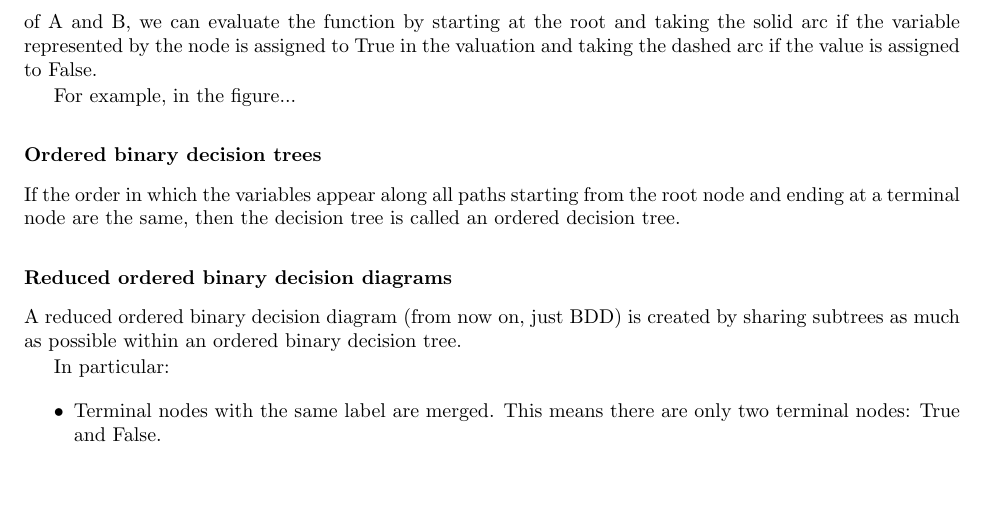
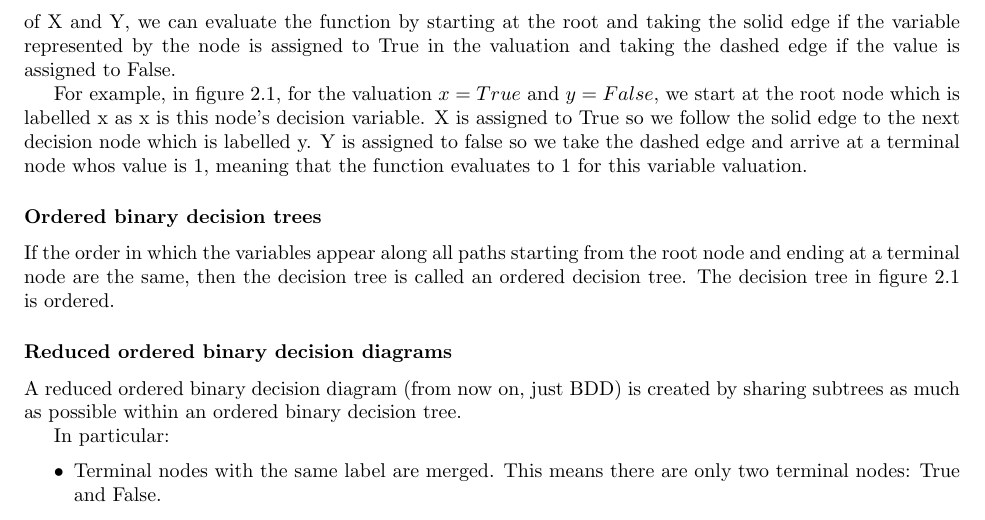
Before and after one commit to termite2/adam-thesis, a LaTeX thesis (thesis.tex): part of page 15 of 29, cut so that both start at the same text, the shorter picture padded with empty space. Compiled offline with pdfLaTeX.

Commit message:
bdd fixes

```diff
--- a/thesis.tex
+++ b/thesis.tex
@@ -392,13 +392,13 @@ A binary decision diagram is an efficient data structure for manipulating large
 \label{fig:decis_tree}
 \end{figure}
 
-Figure \ref{fig:decis_tree} shows a decision tree for the disjunction of two variables. The root node represents the disjunction function. The child nodes, or internal nodes, represent variables and the leaf nodes, or terminal nodes represent the outcome of the function. Terminal nodes are labelled either True or False. Given a valuation of A and B, we can evaluate the function by starting at the root and taking the solid arc if the variable represented by the node is assigned to True in the valuation and taking the dashed arc if the value is assigned to False.
+Figure \ref{fig:decis_tree} shows a decision tree for the disjunction of two variables. The root node represents the disjunction function. The child nodes, or internal nodes, represent variables and the leaf nodes, or terminal nodes represent the outcome of the function. Terminal nodes are labelled either True or False. Given a valuation of X and Y, we can evaluate the function by starting at the root and taking the solid edge if the variable represented by the node is assigned to True in the valuation and taking the dashed edge if the value is assigned to False.
 
-For example, in the figure...
+For example, in figure \ref{fig:decis_tree}, for the valuation $x=True$ and $y=False$, we start at the root node which is labelled x as x is this node's decision variable. X is assigned to True so we follow the solid edge to the next decision node which is labelled y. Y is assigned to false so we take the dashed edge and arrive at a terminal node whos value is 1, meaning that the function evaluates to 1 for this variable valuation.
 
 \subsubsection{Ordered binary decision trees}
 
-If the order in which the variables appear along all paths starting from the root node and ending at a terminal node are the same, then the decision tree is called an ordered decision tree.
+If the order in which the variables appear along all paths starting from the root node and ending at a terminal node are the same, then the decision tree is called an ordered decision tree. The decision tree in figure \ref{fig:decis_tree} is ordered.
 
 \subsubsection{Reduced ordered binary decision diagrams}
 
```
Also changed, not shown: 1 other file.
